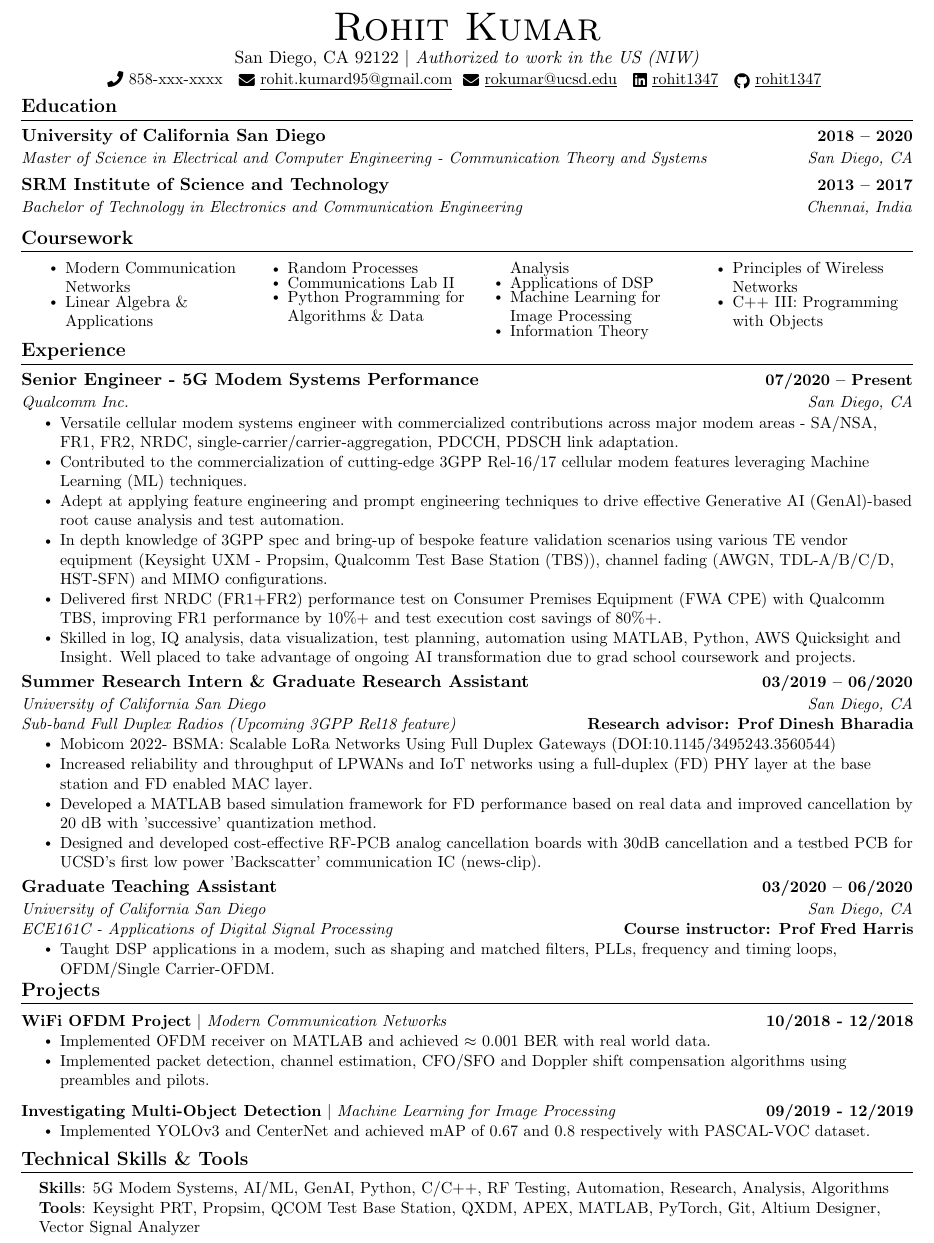
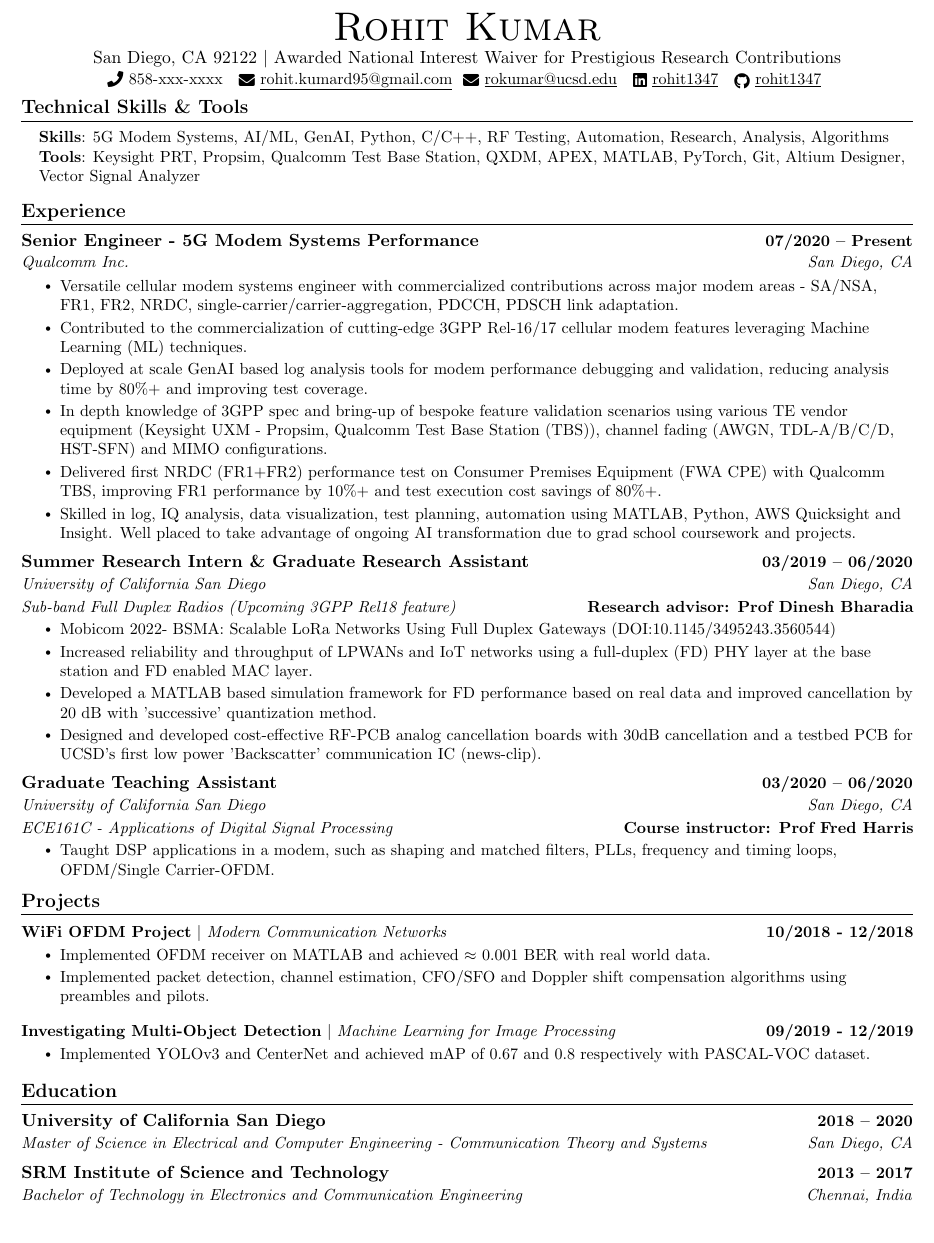
Before and after one commit to rohit1347/AboutMe, a LaTeX CV (Resume_Rohit_Kumar.tex): part of the page, cut so that both start at the same text. Compiled offline with pdfLaTeX.

Commit message:
Update Nov4

```diff
--- a/Resume_Rohit_Kumar.tex
+++ b/Resume_Rohit_Kumar.tex
@@ -124,45 +124,23 @@
 
 \begin{center}
     {\Huge \scshape Rohit Kumar} \\ \vspace{1pt}
-    San Diego, CA 92122  $|$ \emph{Authorized to work in the US (NIW)} \\ \vspace{1pt}
+    San Diego, CA 92122  $|$ Awarded National Interest Waiver for Prestigious Research Contributions \\ \vspace{1pt}
     \small \raisebox{-0.1\height}\faPhone\ 858-xxx-xxxx ~ \href{mailto:rohit.kumard95@gmail.com}{\raisebox{-0.2\height}\faEnvelope\  \underline{rohit.kumard95@gmail.com}} ~\href{mailto:rokumar@ucsd.edu}{\raisebox{-0.2\height}\faEnvelope\  \underline{rokumar@ucsd.edu}} ~
     \href{https://www.linkedin.com/in/rohit1347/}{\raisebox{-0.2\height}\faLinkedin\ \underline{rohit1347}}  ~
     \href{https://github.com/rohit1347}{\raisebox{-0.2\height}\faGithub\ \underline{rohit1347}}
     \vspace{-8pt}
 \end{center}
 
-
-%-----------EDUCATION-----------
-\section{Education}
-  \resumeSubHeadingListStart
-    \resumeSubheading
-      {University of California San Diego}{2018 -- 2020}
-      {Master of Science in Electrical and Computer Engineering - Communication Theory and Systems}{San Diego, CA}
-       \resumeSubheading
-      {SRM Institute of Science and Technology}{2013 -- 2017}
-      {Bachelor of Technology in Electronics and Communication Engineering}{Chennai, India}
-  \resumeSubHeadingListEnd
-
-%------RELEVANT COURSEWORK-------
-\section{Coursework}
-    %\resumeSubHeadingListStart
-        \begin{multicols}{4}
-            \begin{itemize}[itemsep=-5pt, parsep=2pt]
-                \item\small Modern Communication Networks
-                \item Linear Algebra \& Applications
-                \item Random Processes
-                \item Communications Lab II
-                \item Python Programming for Algorithms \& Data Analysis
-                \item Applications of DSP
-                \item Machine Learning for Image Processing
-                \item Information Theory
-                \item Principles of Wireless Networks
-                \item C++ III: Programming with Objects
-            \end{itemize}
-        \end{multicols}
-        \vspace*{2.0\multicolsep}
-    %\resumeSubHeadingListEnd
-\vspace{-4pt}
+%
+%-----------PROGRAMMING SKILLS-----------
+\section{Technical Skills \& Tools}
+ \begin{itemize}[leftmargin=0.15in, label={}]
+    \small{\item{
+     \textbf{Skills}{: 5G Modem Systems, AI/ML, GenAI, Python, C/C++, RF Testing, Automation, Research, Analysis, Algorithms} \\
+     \textbf{Tools}{: Keysight PRT, Propsim, Qualcomm Test Base Station, QXDM, APEX, MATLAB, PyTorch, Git, Altium Designer, Vector Signal Analyzer} \\
+    }}
+ \end{itemize}
+ \vspace{-16pt}
 
 %-----------EXPERIENCE-----------
 \section{Experience}
@@ -175,7 +153,7 @@
       \resumeItem{Versatile cellular modem systems engineer with commercialized contributions across major modem areas - SA/NSA, FR1, FR2, NRDC, single-carrier/carrier-aggregation, PDCCH, PDSCH link adaptation.}
         % \resumeItem{Evaluated/debugged PDSCH link adaptation/PDCCH KPIs on Keysight UXM+Propsim, Qualcomm TBS platforms.}
         \resumeItem{Contributed to the commercialization of cutting-edge 3GPP Rel-16/17 cellular modem features leveraging Machine Learning (ML) techniques.}
-        \resumeItem{Adept at applying feature engineering and prompt engineering techniques to drive effective Generative AI (GenAl)-based root cause analysis and test automation.}
+        \resumeItem{Deployed at scale GenAI based log analysis tools for modem performance debugging and validation, reducing analysis time by 80\%+ and improving test coverage.}
         \resumeItem{In depth knowledge of 3GPP spec and bring-up of bespoke feature validation scenarios using various TE vendor equipment (Keysight UXM - Propsim, Qualcomm Test Base Station (TBS)), channel fading (AWGN, TDL-A/B/C/D, HST-SFN) and MIMO configurations.}
         % \resumeItem{Resolved performance deltas and submitted multiple change requests for modem demod/firmware issues using log analysis and post-processing which were implemented in final commercial products.}
         \resumeItem{Delivered first NRDC (FR1+FR2) performance test on Consumer Premises Equipment (FWA CPE) with Qualcomm TBS, improving FR1 performance by 10\%+ and test execution cost savings of 80\%+.}
@@ -232,16 +210,37 @@ respectively with PASCAL-VOC dataset.}
 \vspace{-12pt}
 
 
-%
-%-----------PROGRAMMING SKILLS-----------
-\section{Technical Skills \& Tools}
- \begin{itemize}[leftmargin=0.15in, label={}]
-    \small{\item{
-     \textbf{Skills}{: 5G Modem Systems, AI/ML, GenAI, Python, C/C++, RF Testing, Automation, Research, Analysis, Algorithms} \\
-     \textbf{Tools}{: Keysight PRT, Propsim, QCOM Test Base Station, QXDM, APEX, MATLAB, PyTorch, Git, Altium Designer, Vector Signal Analyzer} \\
-    }}
- \end{itemize}
- \vspace{-16pt}
+%-----------EDUCATION-----------
+\section{Education}
+  \resumeSubHeadingListStart
+    \resumeSubheading
+      {University of California San Diego}{2018 -- 2020}
+      {Master of Science in Electrical and Computer Engineering - Communication Theory and Systems}{San Diego, CA}
+       \resumeSubheading
+      {SRM Institute of Science and Technology}{2013 -- 2017}
+      {Bachelor of Technology in Electronics and Communication Engineering}{Chennai, India}
+  \resumeSubHeadingListEnd
+
+%------RELEVANT COURSEWORK-------
+% \section{Coursework}
+%     %\resumeSubHeadingListStart
+%         \begin{multicols}{4}
+%             \begin{itemize}[itemsep=-5pt, parsep=2pt]
+%                 \item\small Modern Communication Networks
+%                 \item Linear Algebra \& Applications
+%                 \item Random Processes
+%                 \item Communications Lab II
+%                 \item Python Programming for Algorithms \& Data Analysis
+%                 \item Applications of DSP
+%                 \item Machine Learning for Image Processing
+%                 \item Information Theory
+%                 \item Principles of Wireless Networks
+%                 \item C++ III: Programming with Objects
+%             \end{itemize}
+%         \end{multicols}
+%         \vspace*{2.0\multicolsep}
+%     %\resumeSubHeadingListEnd
+% \vspace{-4pt}
 
 
 %-----------INVOLVEMENT---------------
```
Also changed, not shown: Resume_Rohit_Kumar.pdf, 6 other files.
